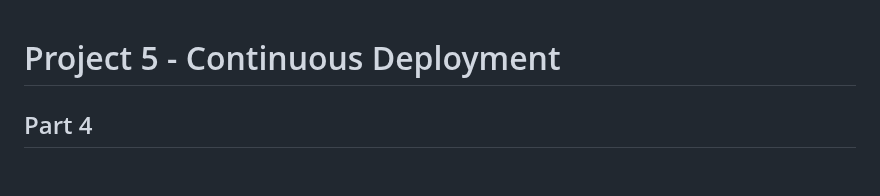
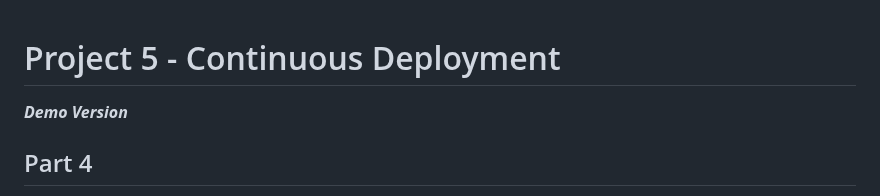
Before and after one commit to WSU-kduncan/cicdf25-Riyamh, a Markdown page: Project-5/README-CD.md, the part around the change. GitHub-like rendering; blank space fills up the shorter version.

Commit message:
Updated for demo practice

```diff
--- a/Project-5/README-CD.md
+++ b/Project-5/README-CD.md
@@ -1,4 +1,6 @@
 # Project 5 - Continuous Deployment
+
+***Demo Version***
 
 ## Part 4
 This project is mostly a *continuation* of Project 4 where we covered continuous integration. The goal of Project 5 is to understand continuous delivery/deployment and be able to connect the two. When changes are pushed to GitHub, EC2 automatically pulls the latest Docker image and restarts the container without having to manually do it yourself. Webhooks make sure that only pushes to the main branch trigger the CD process.
```
